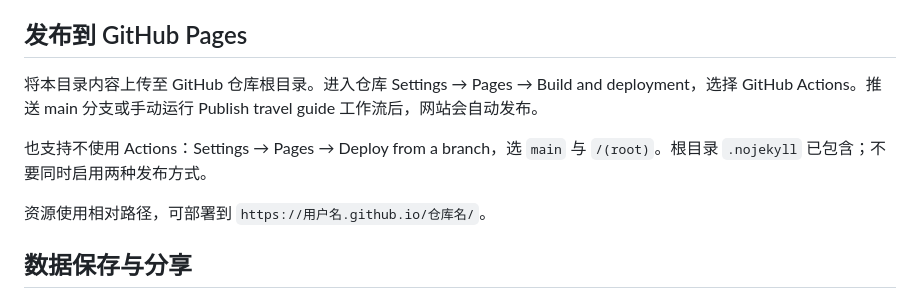
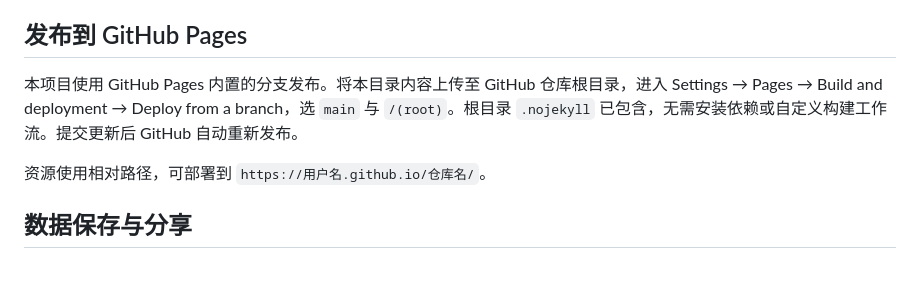
Before and after one commit to yuandong1998/thailand-trip-2026, a Markdown page: README.md, the part around the change. Drawn GitHub-style; blank space fills up the shorter version.

Commit message:
Document GitHub Pages branch deployment

```diff
--- a/README.md
+++ b/README.md
@@ -25,9 +25,7 @@ python3 -m http.server 4173 --bind 127.0.0.1
 
 ## 发布到 GitHub Pages
 
-将本目录内容上传至 GitHub 仓库根目录。进入仓库 Settings → Pages → Build and deployment，选择 GitHub Actions。推送 main 分支或手动运行 Publish travel guide 工作流后，网站会自动发布。
-
-也支持不使用 Actions：Settings → Pages → Deploy from a branch，选 `main` 与 `/(root)`。根目录 `.nojekyll` 已包含；不要同时启用两种发布方式。
+本项目使用 GitHub Pages 内置的分支发布。将本目录内容上传至 GitHub 仓库根目录，进入 Settings → Pages → Build and deployment → Deploy from a branch，选 `main` 与 `/(root)`。根目录 `.nojekyll` 已包含，无需安装依赖或自定义构建工作流。提交更新后 GitHub 自动重新发布。
 
 资源使用相对路径，可部署到 `https://用户名.github.io/仓库名/`。
 
```
